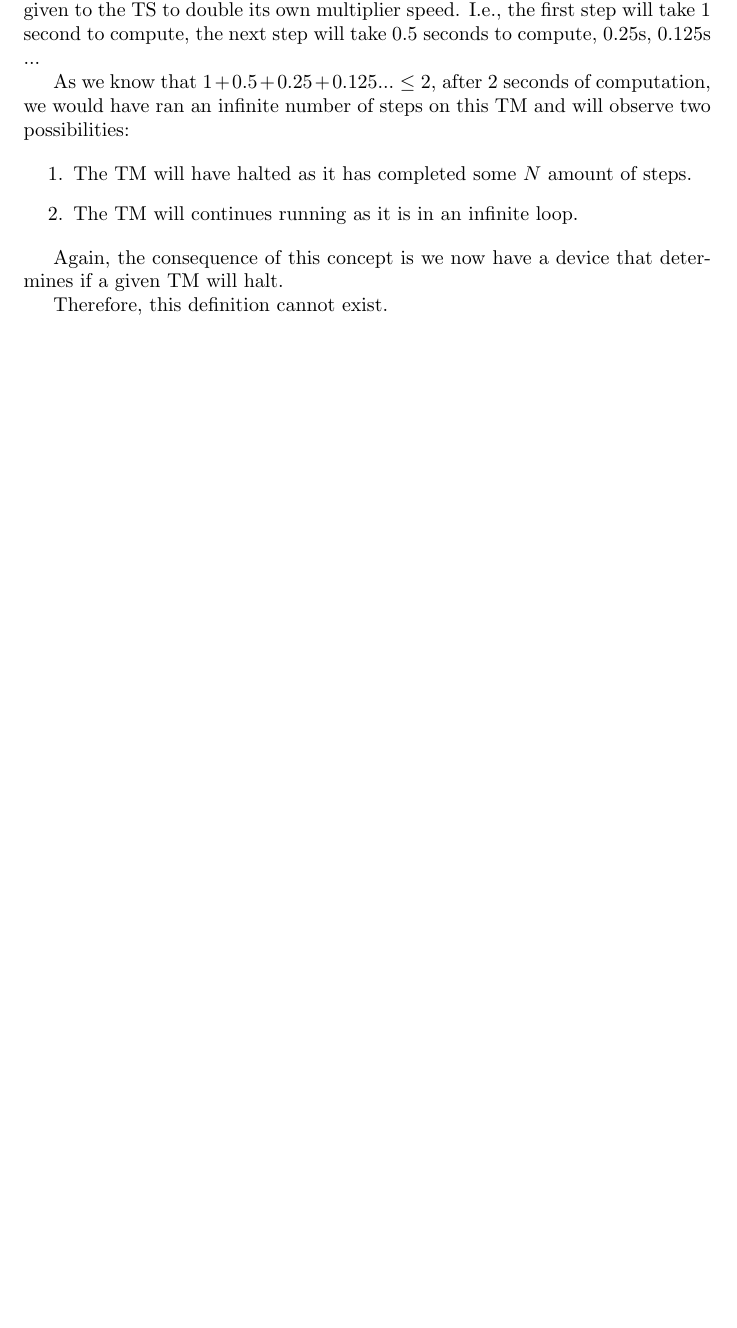
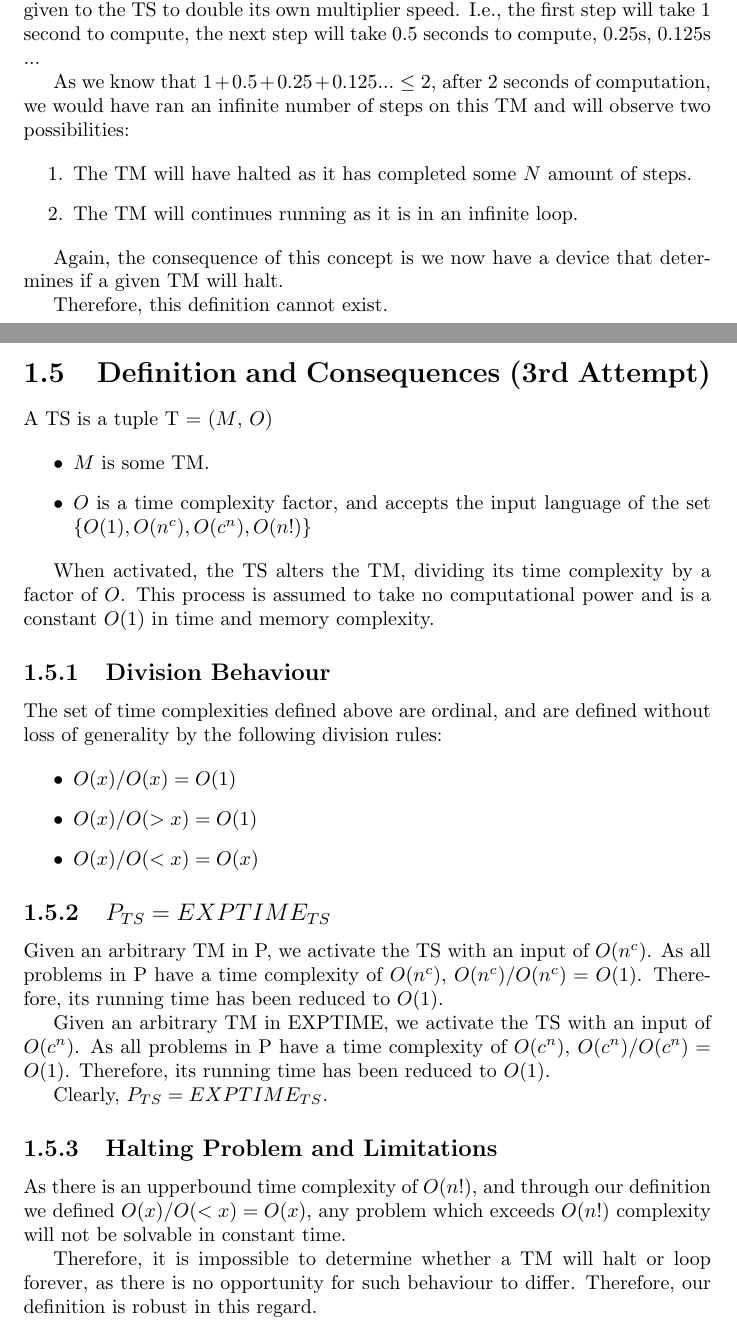
Before and after one commit to HammyPig/mcu-complexity, a LaTeX document (project.tex): part of page 3 of 4 before the commit and two parts of pages 3 and 4 of 6 after it, the two joined at a grey line, cut so that both start at the same text, the shorter picture padded with empty space. Compiled offline with pdfLaTeX.

Commit message:
feat: time stone definition 3rd attempt

```diff
--- a/project.tex
+++ b/project.tex
@@ -92,3 +92,38 @@ Again, the consequence of this concept is we now have a device that determines i
 
 Therefore, this definition cannot exist.
 
+\newpage
+\section{Definition and Consequences (3rd Attempt)}
+
+A TS is a tuple T = ($M$, $O$)
+
+\begin{itemize}
+  \item $M$ is some TM.
+  \item $O$ is a time complexity factor, and accepts the input language of the set $\{O(1), O(n^c), O(c^n), O(n!)\}$
+\end{itemize}
+
+When activated, the TS alters the TM, dividing its time complexity by a factor of $O$. This process is assumed to take no computational power and is a constant $O(1)$ in time and memory complexity.
+
+\subsection{Division Behaviour}
+
+The set of time complexities defined above are ordinal, and are defined without loss of generality by the following division rules:
+
+\begin{itemize}
+  \item $O(x)/O(x) = O(1)$
+  \item $O(x)/O(>x) = O(1)$
+  \item $O(x)/O(<x) = O(x)$
+\end{itemize}
+
+\subsection{$P_{TS} = EXPTIME_{TS}$}
+
+Given an arbitrary TM in P, we activate the TS with an input of $O(n^c)$. As all problems in P have a time complexity of $O(n^c)$, $O(n^c)/O(n^c) = O(1)$. Therefore, its running time has been reduced to $O(1)$.
+
+Given an arbitrary TM in EXPTIME, we activate the TS with an input of $O(c^n)$. As all problems in P have a time complexity of $O(c^n)$, $O(c^n)/O(c^n) = O(1)$. Therefore, its running time has been reduced to $O(1)$.
+
+Clearly, $P_{TS} = EXPTIME_{TS}$.
+
+\subsection{Halting Problem and Limitations}
+
+As there is an upperbound time complexity of $O(n!)$, and through our definition we defined $O(x)/O(<x) = O(x)$, any problem which exceeds $O(n!)$ complexity will not be solvable in constant time.
+
+Therefore, it is impossible to determine whether a TM will halt or loop forever, as there is no opportunity for such behaviour to differ. Therefore, our definition is robust in this regard.
```
Also changed, not shown: project.pdf, project.tex (19 more changed lines).
